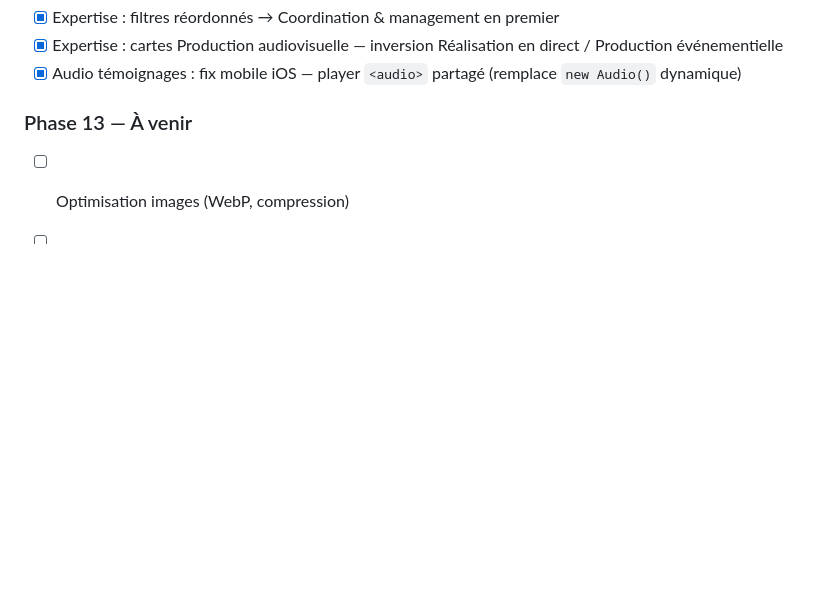
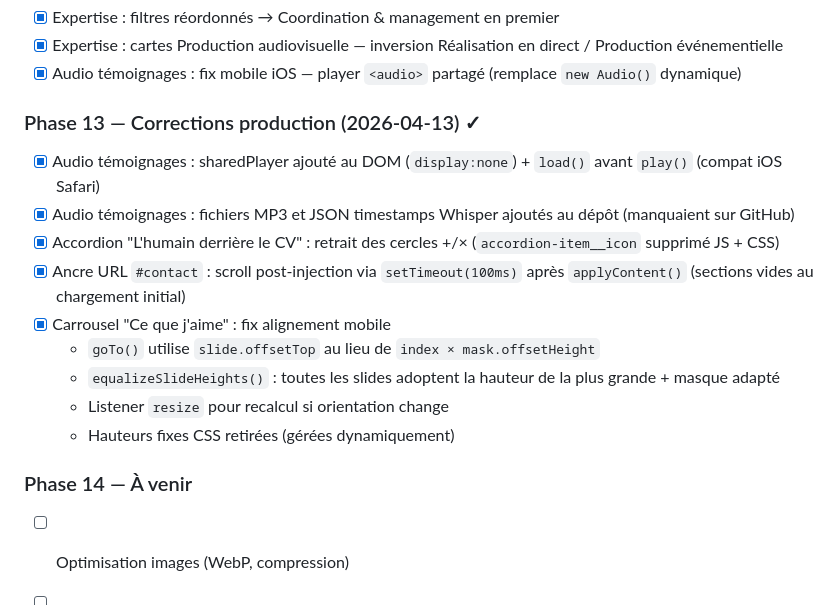
Before and after one commit to ufeelgreat/ufeelgreat-onepage, a Markdown page: CLAUDE.md, the part around the change. Drawn GitHub-style; blank space fills up the shorter version.

Commit message:
docs: mise à jour CLAUDE.md Phase 13 complète → Phase 14
Co-Authored-By: Claude Sonnet 4.6 <noreply@anthropic.com>

```diff
--- a/CLAUDE.md
+++ b/CLAUDE.md
@@ -276,7 +276,18 @@ ufeelgreat-onepage/
 - [x] Expertise : cartes Production audiovisuelle — inversion Réalisation en direct / Production événementielle
 - [x] Audio témoignages : fix mobile iOS — player `<audio>` partagé (remplace `new Audio()` dynamique)
 
-### Phase 13 — À venir
+### Phase 13 — Corrections production (2026-04-13) ✓
+- [x] Audio témoignages : sharedPlayer ajouté au DOM (`display:none`) + `load()` avant `play()` (compat iOS Safari)
+- [x] Audio témoignages : fichiers MP3 et JSON timestamps Whisper ajoutés au dépôt (manquaient sur GitHub)
+- [x] Accordion "L'humain derrière le CV" : retrait des cercles +/× (`accordion-item__icon` supprimé JS + CSS)
+- [x] Ancre URL `#contact` : scroll post-injection via `setTimeout(100ms)` après `applyContent()` (sections vides au chargement initial)
+- [x] Carrousel "Ce que j'aime" : fix alignement mobile
+  - `goTo()` utilise `slide.offsetTop` au lieu de `index × mask.offsetHeight`
+  - `equalizeSlideHeights()` : toutes les slides adoptent la hauteur de la plus grande + masque adapté
+  - Listener `resize` pour recalcul si orientation change
+  - Hauteurs fixes CSS retirées (gérées dynamiquement)
+
+### Phase 14 — À venir
 - [ ] Optimisation images (WebP, compression)
 - [ ] Image portfolio Piknic Electronik (portfolio-pemtl.png)
 - [ ] Activer notifications email formulaires (FR + EN) dans dashboard Netlify
```
